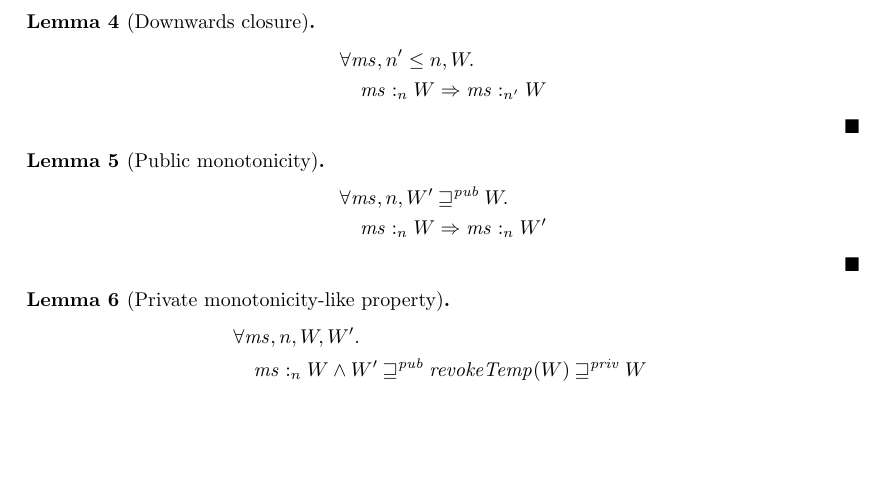
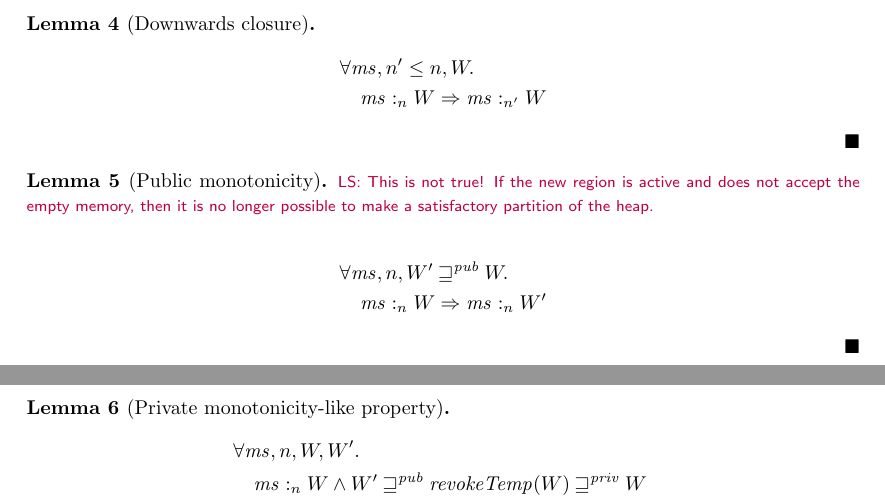
Before and after one commit to dominiquedevriese/capability-machine-reasoning-on-paper, a LaTeX document (local-capability-machine.tex): part of page 29 of 34 before the commit and two parts of pages 29 and 30 of 34 after it, the two joined at a grey line, cut so that both start at the same text, the shorter picture padded with empty space. Compiled offline with pdfLaTeX.

Commit message:
Public monotonicity of memory satisfaction does not hold (please read comment)

```diff
--- a/local-capability-machine.tex
+++ b/local-capability-machine.tex
@@ -2093,6 +2093,7 @@ We expect the following lemmas to hold true:
 \end{lemma}
 
 \begin{lemma}[Public monotonicity]
+\lau{This is not true! If the new region is active and does not accept the empty memory, then it is no longer possible to make a satisfactory partition of the heap.}
   \begin{align*}
     & \forall \hs, n, W' \futurewk W \ldotp \\
     & \quad \heapSat[\hs]{n}{W} \Rightarrow \heapSat[\hs]{n}{W'}
```
